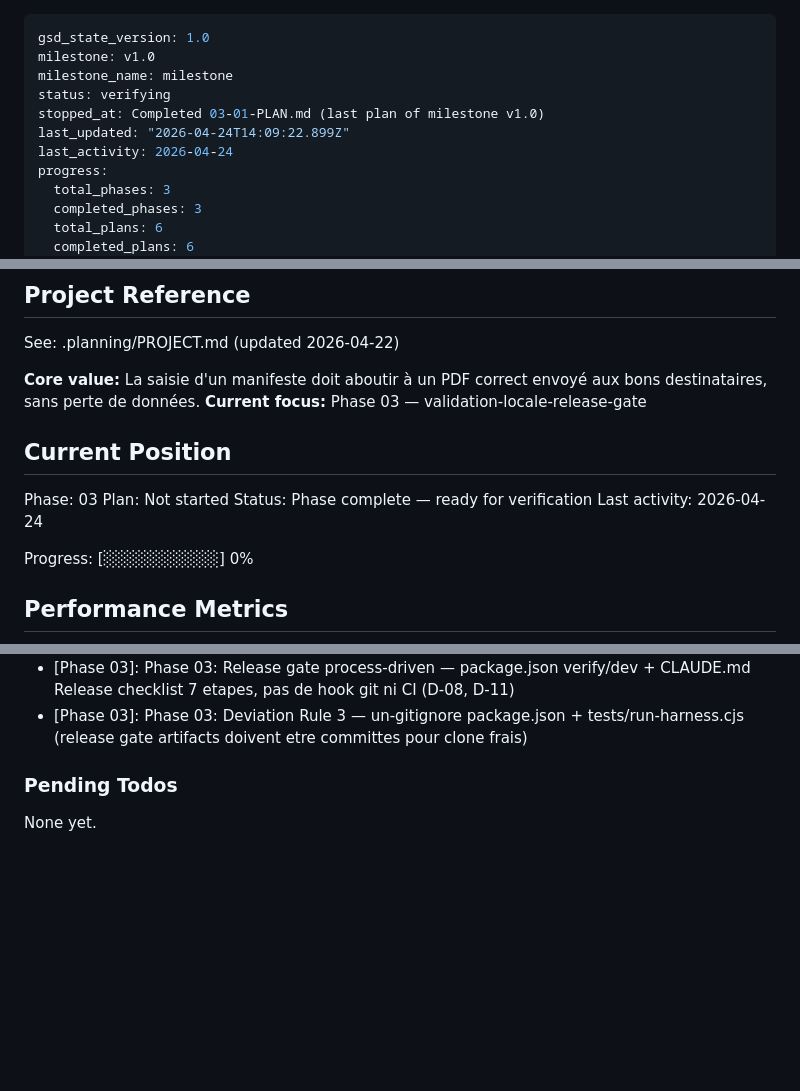
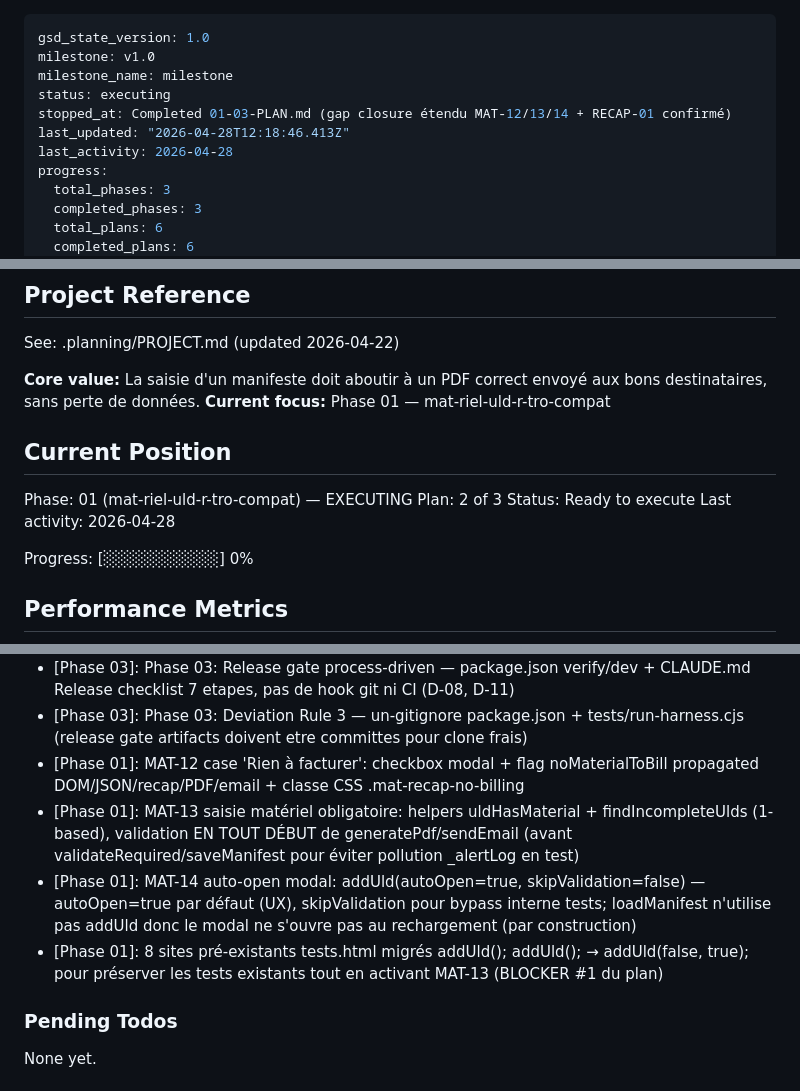
Before and after one commit to ozgrow/Loadsheet-autonome, a Markdown page: .planning/STATE.md, 3 parts joined by grey strips. GitHub-like rendering; blank space fills up the shorter version.

Commit message:
docs(01-03): complete gap closure étendu plan — 4 features livrées (MAT-12/13/14 + RECAP-01)
- SUMMARY.md created: 28 nouveaux tests, 591/591 passing, 5 tasks séquentielles documentées
- STATE.md: 4 nouvelles décisions (MAT-12, MAT-13, MAT-14, Task 5 migration), plan 03 advanced
- REQUIREMENTS.md: MAT-12, MAT-13, MAT-14 marqués complete (already_complete: RECAP-01, MAT-11, TEST-02)

```diff
--- a/.planning/STATE.md
+++ b/.planning/STATE.md
@@ -2,10 +2,10 @@
 gsd_state_version: 1.0
 milestone: v1.0
 milestone_name: milestone
-status: verifying
-stopped_at: Completed 03-01-PLAN.md (last plan of milestone v1.0)
-last_updated: "2026-04-24T14:09:22.899Z"
-last_activity: 2026-04-24
+status: executing
+stopped_at: Completed 01-03-PLAN.md (gap closure étendu MAT-12/13/14 + RECAP-01 confirmé)
+last_updated: "2026-04-28T12:18:46.413Z"
+last_activity: 2026-04-28
 progress:
   total_phases: 3
   completed_phases: 3
@@ -21,14 +21,14 @@ progress:
 See: .planning/PROJECT.md (updated 2026-04-22)
 
 **Core value:** La saisie d'un manifeste doit aboutir à un PDF correct envoyé aux bons destinataires, sans perte de données.
-**Current focus:** Phase 03 — validation-locale-release-gate
+**Current focus:** Phase 01 — mat-riel-uld-r-tro-compat
 
 ## Current Position
 
-Phase: 03
-Plan: Not started
-Status: Phase complete — ready for verification
-Last activity: 2026-04-24
+Phase: 01 (mat-riel-uld-r-tro-compat) — EXECUTING
+Plan: 2 of 3
+Status: Ready to execute
+Last activity: 2026-04-28
 
 Progress: [░░░░░░░░░░] 0%
 
@@ -94,6 +95,10 @@ Recent decisions affecting current work:
 - [Phase 03]: Phase 03: Suite E2E smoke test 'manifest complet lifecycle' (26 asserts, happy path complet Phase 1+2)
 - [Phase 03]: Phase 03: Release gate process-driven — package.json verify/dev + CLAUDE.md Release checklist 7 etapes, pas de hook git ni CI (D-08, D-11)
 - [Phase 03]: Phase 03: Deviation Rule 3 — un-gitignore package.json + tests/run-harness.cjs (release gate artifacts doivent etre committes pour clone frais)
+- [Phase 01]: MAT-12 case 'Rien à facturer': checkbox modal + flag noMaterialToBill propagated DOM/JSON/recap/PDF/email + classe CSS .mat-recap-no-billing
+- [Phase 01]: MAT-13 saisie matériel obligatoire: helpers uldHasMaterial + findIncompleteUlds (1-based), validation EN TOUT DÉBUT de generatePdf/sendEmail (avant validateRequired/saveManifest pour éviter pollution _alertLog en test)
+- [Phase 01]: MAT-14 auto-open modal: addUld(autoOpen=true, skipValidation=false) — autoOpen=true par défaut (UX), skipValidation pour bypass interne tests; loadManifest n'utilise pas addUld donc le modal ne s'ouvre pas au rechargement (par construction)
+- [Phase 01]: 8 sites pré-existants tests.html migrés addUld(); addUld(); → addUld(false, true); pour préserver les tests existants tout en activant MAT-13 (BLOCKER #1 du plan)
 
 ### Pending Todos
 
```
Also changed, not shown: other parts of .planning/STATE.md (+3 -2 lines), .planning/REQUIREMENTS.md (+3 -3 lines), 1 other file.
